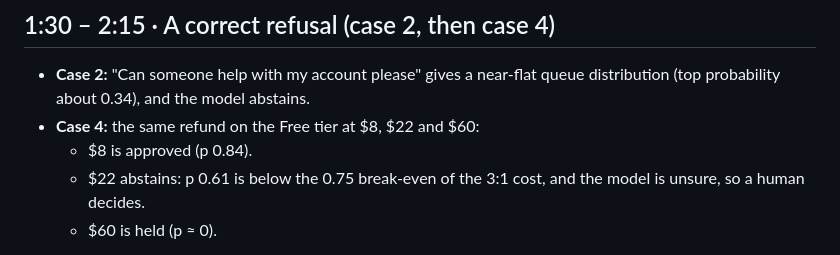
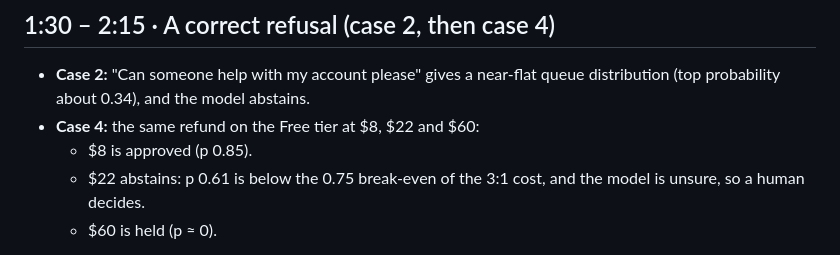
Before and after one commit to sahilapage/decide, a Markdown page: docs/demo_script.md, the part around the change. Rendered like a GitHub page.

Commit message:
Demo script: case 4 $8 refund p is 0.85 on the shipped model
Co-Authored-By: Claude Opus 5.5 <noreply@anthropic.com>
Claude-Session: https://claude.ai/code/session_018eoEsWdhpGnyTgAQcFZ4QW

```diff
--- a/docs/demo_script.md
+++ b/docs/demo_script.md
@@ -29,7 +29,7 @@ correctly refuses to answer, and explain one trade-off.
 
 * **Case 2:** "Can someone help with my account please" gives a near-flat queue distribution (top probability about 0.34), and the model abstains.
 * **Case 4:** the same refund on the Free tier at $8, $22 and $60:
-  * $8 is approved (p 0.84).
+  * $8 is approved (p 0.85).
   * $22 abstains: p 0.61 is below the 0.75 break-even of the 3:1 cost, and the model is unsure, so a human decides.
   * $60 is held (p ≈ 0).
 
```
